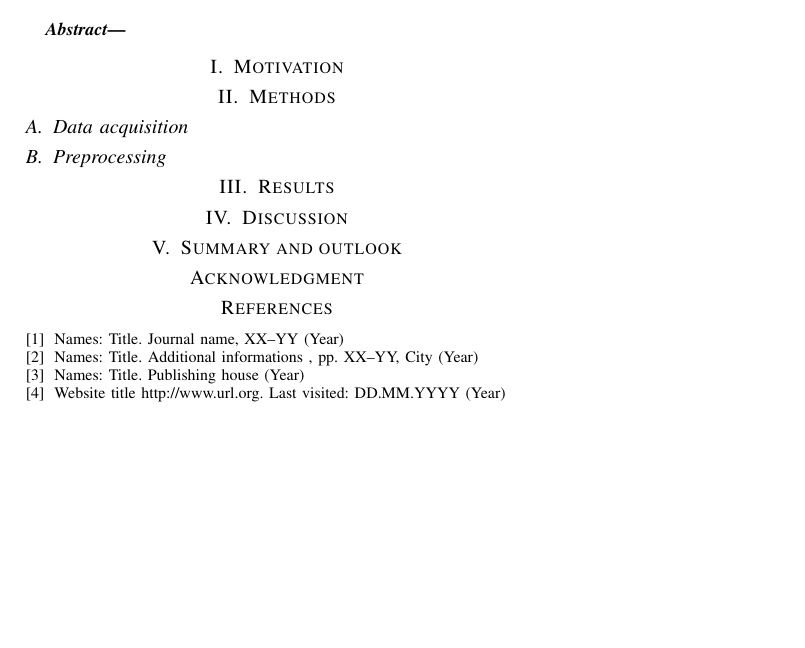
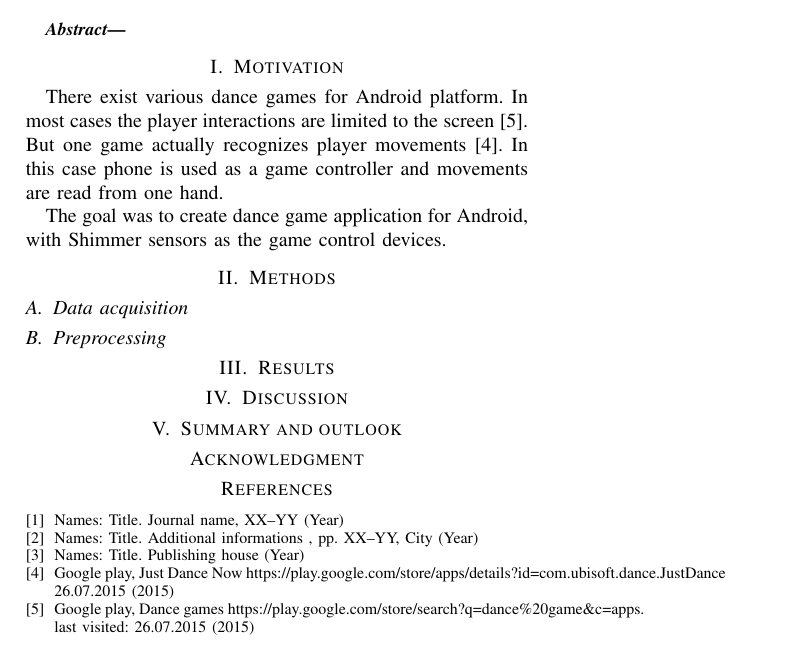
Before and after one commit to gabr/ShimDanceApp, a LaTeX paper (ShimDanceApp.tex): part of the page, cut so that both start at the same text, the shorter picture padded with empty space. Compiled offline with pdfLaTeX.

Commit message:
First words in Motivation

```diff
--- a/ShimDanceApp.tex
+++ b/ShimDanceApp.tex
@@ -417,6 +417,11 @@ Technische Fakultät}}
 %Motivation
 \section{Motivation}
 
+There exist various dance games for Android platform. In most cases the player interactions are limited to the screen \cite{DanceGamesList}. But one game actually recognizes player movements \cite{JustDanceNow}. In this case phone is used as a game controller and movements are read from one hand.
+
+
+The goal was to create dance game application for Android, with Shimmer sensors as the game control devices.
+
 %Methods
 \section{Methods}
 
@@ -453,8 +458,9 @@ Technische Fakultät}}
 %This is a book
 \bibitem{Book}Names: {Title}. Publishing house (Year)
 
-%This is a weblink
-\bibitem{Weblink}Website title {http://www.url.org}. Last visited: DD.MM.YYYY (Year)
+\bibitem{JustDanceNow}Google play, Just Dance Now {https://play.google.com/store/apps/details?id=com.ubisoft.dance.JustDance} 26.07.2015 (2015)
+
+\bibitem{DanceGamesList}Google play, Dance games {https://play.google.com/store/search?q=dance\%20game\&c=apps}. last visited: 26.07.2015 (2015)
 
 \end{thebibliography}
 
```
Also changed, not shown: ShimDanceApp.pdf.
